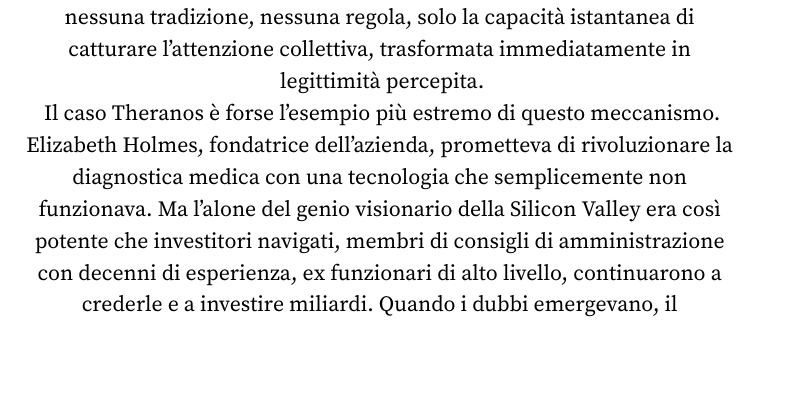
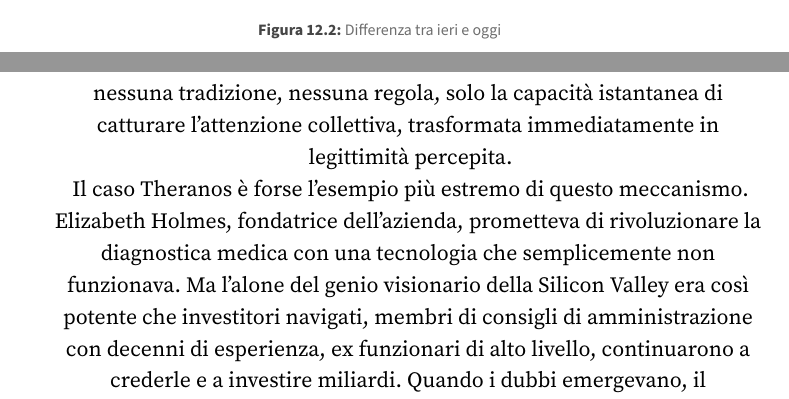
Before and after one commit to fabb12/libro-futuro, a LaTeX thesis (main.tex, which reads content/part2/chapter16.tex): part of page 192 of 400 before the commit and two parts of pages 192 and 193 of 400 after it, the two joined at a grey line, cut at the place of the change, the shorter picture padded with empty space. Compiled offline with pdfLaTeX.

Commit message:
Modifica content/part2/chapter16.tex dalla web app

```diff
--- a/content/part2/chapter16.tex
+++ b/content/part2/chapter16.tex
@@ -40,9 +40,18 @@
 
 Questa stessa illusione, applicata non a un singolo individuo ma a un'intera categoria sociale, ha una radice filosofica antichissima. Nella \textit{Repubblica}, Platone immagin\`{o} la citt\`{a} ideale governata da filosofi, gli unici, sosteneva, capaci di conoscere il Bene in s\'{e} attraverso la ragione, e dunque gli unici legittimati a guidare gli altri.\footnote{Platone. \textit{La Repubblica}, libro V e VII. Numerose edizioni.} Il filosofo re di Platone possedeva, nella sua visione, una sapienza cos\`{i} superiore da estendersi naturalmente a ogni ambito del governo: chi aveva contemplato le idee eterne poteva, per ci\`{o} stesso, amministrare con giustizia anche le questioni pi\`{u} pratiche della polis. Il culto contemporaneo del fondatore di impresa nella Silicon Valley non \`{e} che la versione pop, secolarizzata e assai meno rigorosa, dello stesso mito: l'idea che il genio tecnico, la capacit\`{a} di scrivere codice o di intuire il prossimo prodotto di massa, conferisca automaticamente una saggezza universale, capace di orientare con la stessa competenza la politica sanitaria, l'educazione dei figli o il destino dell'umanit\`{a}. Platone almeno pretendeva decenni di formazione filosofica rigorosa prima di concedere le chiavi della citt\`{a}; il mito del fondatore contemporaneo non richiede nemmeno quello, bastando spesso un solo prodotto di successo a trasformare un ingegnere in oracolo su ogni argomento immaginabile.
 
+
+
 \section{Quando il piedistallo diventa un business}
 
 Se il piedistallo cognitivo \`{e} sempre esistito, il mondo contemporaneo lo ha reso qualitativamente diverso, e i social media ne sono i principali amplificatori, attraverso due novit\`{a} senza precedenti. La prima \`{e} la relazione parasociale con l'autorit\`{a}. Prima dell'era digitale i nostri idoli erano figure distanti, mediate: si vedeva Einstein in fotografie posate, se ne leggevano le citazioni selezionate con cura, e quella distanza, paradossalmente, aiutava, perch\'{e} era pi\`{u} facile ammirare con lucidit\`{a} qualcuno che non si aveva l'illusione di conoscere davvero. Oggi i nostri idoli condividono ogni pensiero che attraversa loro la mente: li vediamo fare colazione, discutere online, pubblicare opinioni a caldo su argomenti che conoscono appena. Invece di demistificarli, questa esposizione costante produce l'effetto opposto, una sensazione di intimit\`{a}: non solo \`{e} un genio, ma sembra quasi un amico. Questa finta vicinanza non indebolisce l'effetto alone, lo cementa.\footnote{Horton, D., e Wohl, R. R. (1956). Mass communication and parasocial interaction. \textit{Psychiatry}, 19(3).}
+
+\begin{figure}[htbp]
+    \centering
+    \includegraphics[width=0.8\textwidth]{images/1000088805.png}
+    \caption{Differenza tra ieri e oggi}
+    \label{fig:1000088805}
+\end{figure}
 
 La seconda novit\`{a} \`{e} ci\`{o} che potremmo chiamare l'autorit\`{a} istantanea. Qualcuno scrive un contenuto virale su un argomento qualsiasi, economia, epidemiologia, politica internazionale, e nel giro di ore diventa la voce autorevole su quel tema, senza che contino credenziali, esperienza o coerenza interna. L'alone della viralit\`{a} crea autorit\`{a} dal nulla, ed \`{e} il carisma weberiano nella sua forma pi\`{u} pura e pi\`{u} fragile: nessuna tradizione, nessuna regola, solo la capacit\`{a} istantanea di catturare l'attenzione collettiva, trasformata immediatamente in legittimit\`{a} percepita.
 
```
